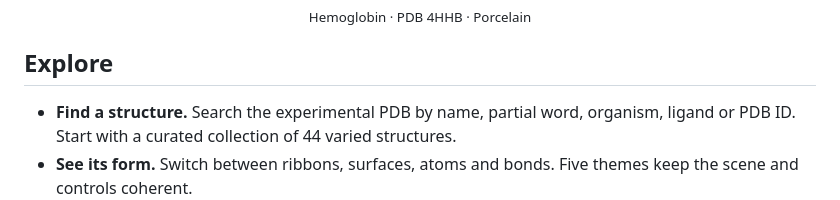
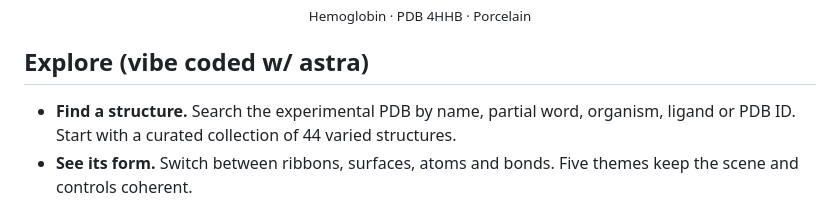
Before and after one commit to MaeglynD/protein-wiki, a Markdown page: README.md, the part around the change. Rendered like a GitHub page.

```diff
--- a/README.md
+++ b/README.md
@@ -18,7 +18,7 @@
 <img src="md/media/hemoglobin-porcelain.jpg" alt="protein.wiki in Porcelain, showing the four-chain hemoglobin structure beside the visual molecular catalogue" width="1280">
 <p align="center"><sub>Hemoglobin · PDB 4HHB · Porcelain</sub></p>
 
-## Explore
+## Explore (vibe coded w/ astra)
 
 - **Find a structure.** Search the experimental PDB by name, partial word, organism, ligand or PDB ID. Start with a curated collection of 44 varied structures.
 - **See its form.** Switch between ribbons, surfaces, atoms and bonds. Five themes keep the scene and controls coherent.
```
